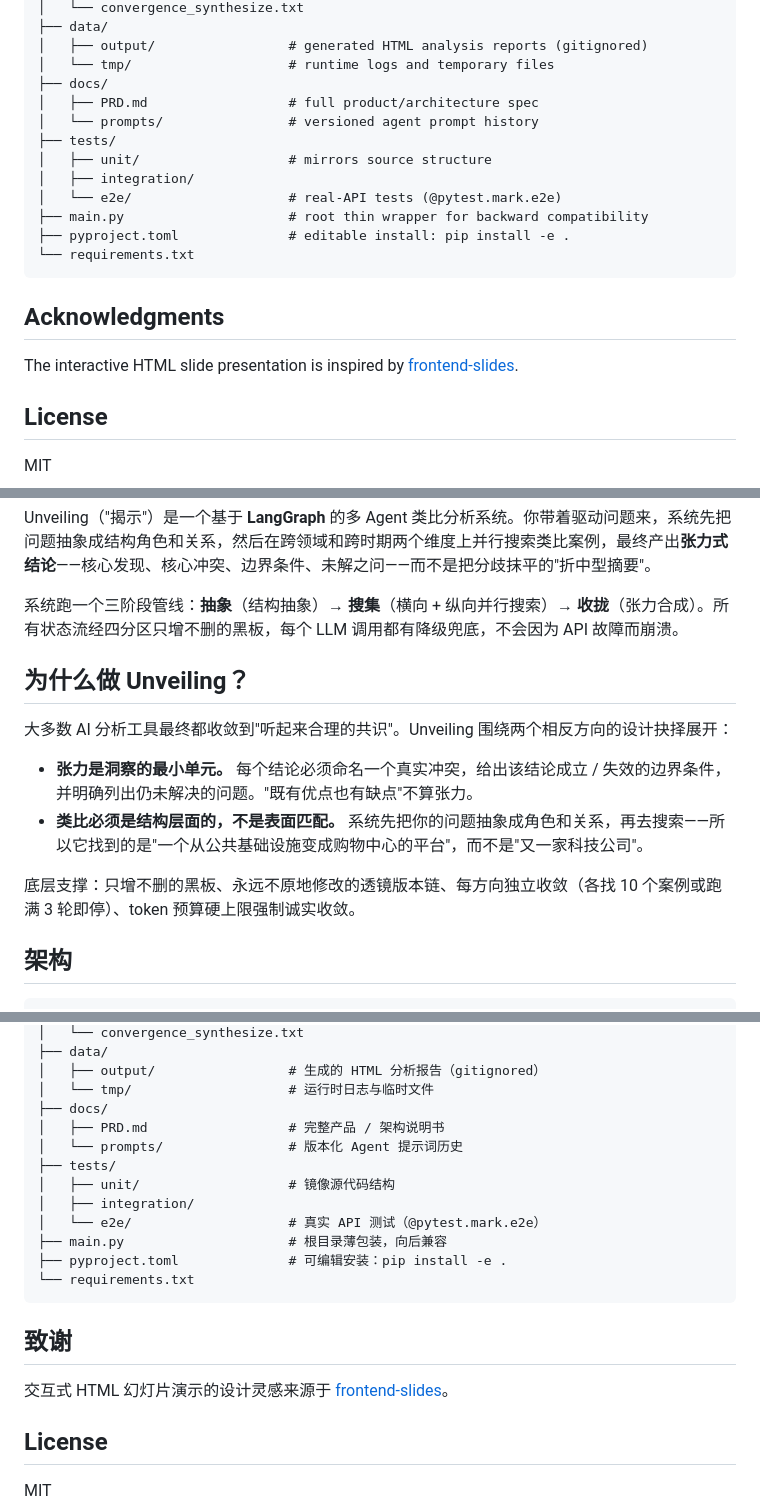
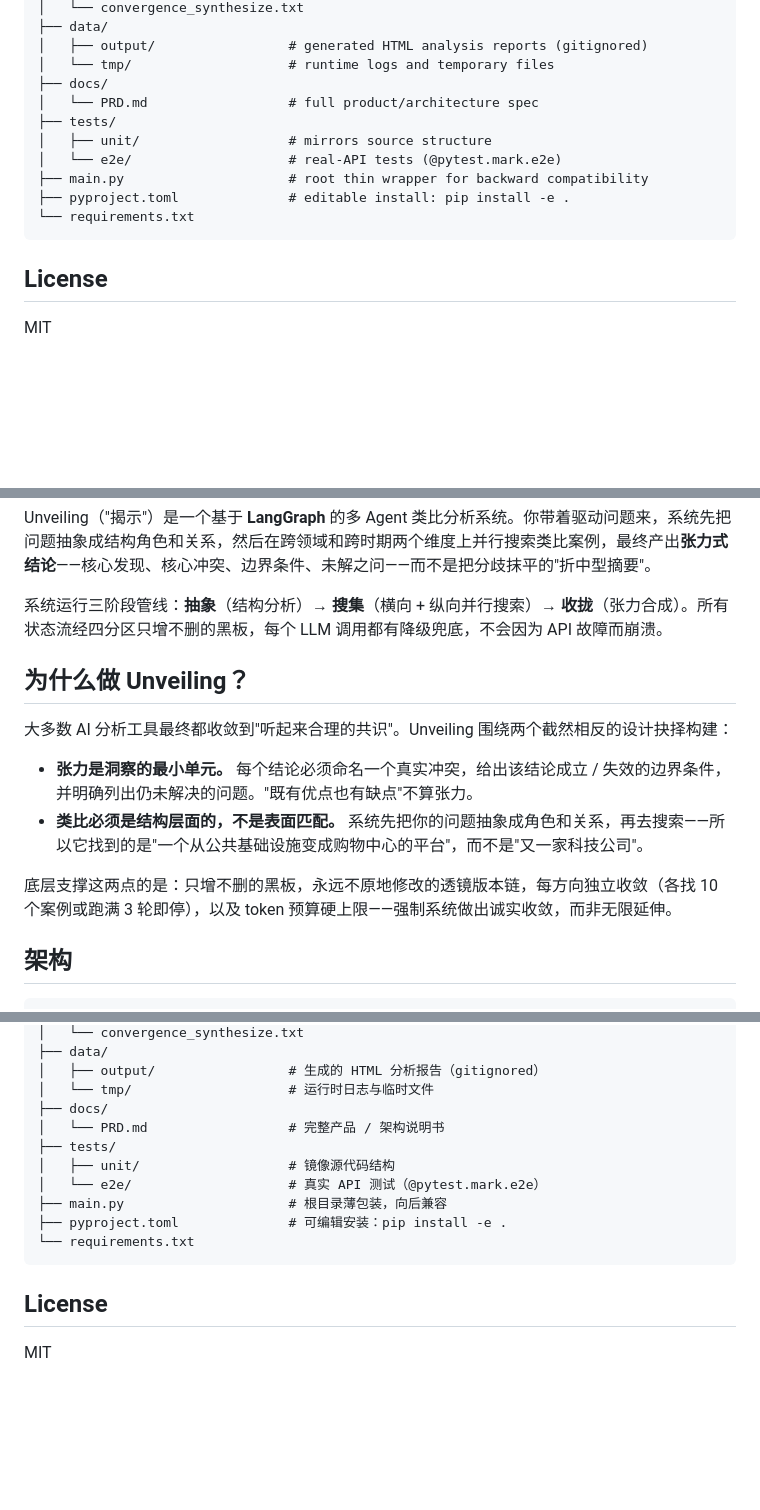
Before and after one commit to IceyOrange/Unveiling, a Markdown page: README.md, 3 parts joined by grey strips. Drawn GitHub-style; blank space fills up the shorter version.

Commit message:
docs: polish README and sync with actual project state
- Fix gunicorn command to include PYTHONPATH=src (matches Procfile)
- Remove mode selector from web UI description (frontend never sends mode)
- Remove non-existent tests/integration/ and docs/prompts/ from structure
- Remove stale Acknowledgments section (frontend-slides no longer used)
- Minor phrasing improvements in English and Chinese sections

````diff
--- a/README.md
+++ b/README.md
@@ -280,20 +280,14 @@ See `CLAUDE.md` for day-to-day code-level conventions, and `docs/PRD.md` for the
 │   ├── output/                 # generated HTML analysis reports (gitignored)
 │   └── tmp/                    # runtime logs and temporary files
 ├── docs/
-│   ├── PRD.md                  # full product/architecture spec
-│   └── prompts/                # versioned agent prompt history
+│   └── PRD.md                  # full product/architecture spec
 ├── tests/
 │   ├── unit/                   # mirrors source structure
-│   ├── integration/
 │   └── e2e/                    # real-API tests (@pytest.mark.e2e)
 ├── main.py                     # root thin wrapper for backward compatibility
 ├── pyproject.toml              # editable install: pip install -e .
 └── requirements.txt
 ```
-
-## Acknowledgments
-
-The interactive HTML slide presentation is inspired by [frontend-slides](https://github.com/zarazhangrui/frontend-slides).
 
 ## License
 
@@ -318,16 +312,16 @@ MIT
 
 Unveiling（"揭示"）是一个基于 **LangGraph** 的多 Agent 类比分析系统。你带着驱动问题来，系统先把问题抽象成结构角色和关系，然后在跨领域和跨时期两个维度上并行搜索类比案例，最终产出**张力式结论**——核心发现、核心冲突、边界条件、未解之问——而不是把分歧抹平的"折中型摘要"。
 
-系统跑一个三阶段管线：**抽象**（结构抽象）→ **搜集**（横向 + 纵向并行搜索）→ **收拢**（张力合成）。所有状态流经四分区只增不删的黑板，每个 LLM 调用都有降级兜底，不会因为 API 故障而崩溃。
+系统运行三阶段管线：**抽象**（结构分析）→ **搜集**（横向 + 纵向并行搜索）→ **收拢**（张力合成）。所有状态流经四分区只增不删的黑板，每个 LLM 调用都有降级兜底，不会因为 API 故障而崩溃。
 
 ## 为什么做 Unveiling？
 
-大多数 AI 分析工具最终都收敛到"听起来合理的共识"。Unveiling 围绕两个相反方向的设计抉择展开：
+大多数 AI 分析工具最终都收敛到"听起来合理的共识"。Unveiling 围绕两个截然相反的设计抉择构建：
 
 - **张力是洞察的最小单元。** 每个结论必须命名一个真实冲突，给出该结论成立 / 失效的边界条件，并明确列出仍未解决的问题。"既有优点也有缺点"不算张力。
 - **类比必须是结构层面的，不是表面匹配。** 系统先把你的问题抽象成角色和关系，再去搜索——所以它找到的是"一个从公共基础设施变成购物中心的平台"，而不是"又一家科技公司"。
 
-底层支撑：只增不删的黑板、永远不原地修改的透镜版本链、每方向独立收敛（各找 10 个案例或跑满 3 轮即停）、token 预算硬上限强制诚实收敛。
+底层支撑这两点的是：只增不删的黑板，永远不原地修改的透镜版本链，每方向独立收敛（各找 10 个案例或跑满 3 轮即停），以及 token 预算硬上限——强制系统做出诚实收敛，而非无限延伸。
 
 <a name="架构"></a>
 ## 架构
@@ -583,21 +577,15 @@ gunicorn -k gevent -w 1 -b 0.0.0.0:$PORT --timeout 300 frontend.app:app
 │   ├── output/                 # 生成的 HTML 分析报告（gitignored）
 │   └── tmp/                    # 运行时日志与临时文件
 ├── docs/
-│   ├── PRD.md                  # 完整产品 / 架构说明书
-│   └── prompts/                # 版本化 Agent 提示词历史
+│   └── PRD.md                  # 完整产品 / 架构说明书
 ├── tests/
 │   ├── unit/                   # 镜像源代码结构
-│   ├── integration/
 │   └── e2e/                    # 真实 API 测试（@pytest.mark.e2e）
 ├── main.py                     # 根目录薄包装，向后兼容
 ├── pyproject.toml              # 可编辑安装：pip install -e .
 └── requirements.txt
 ```
 
-## 致谢
-
-交互式 HTML 幻灯片演示的设计灵感来源于 [frontend-slides](https://github.com/zarazhangrui/frontend-slides)。
-
 ## License
 
 MIT
````
Also changed, not shown: other parts of README.md (+6 -6 lines).
